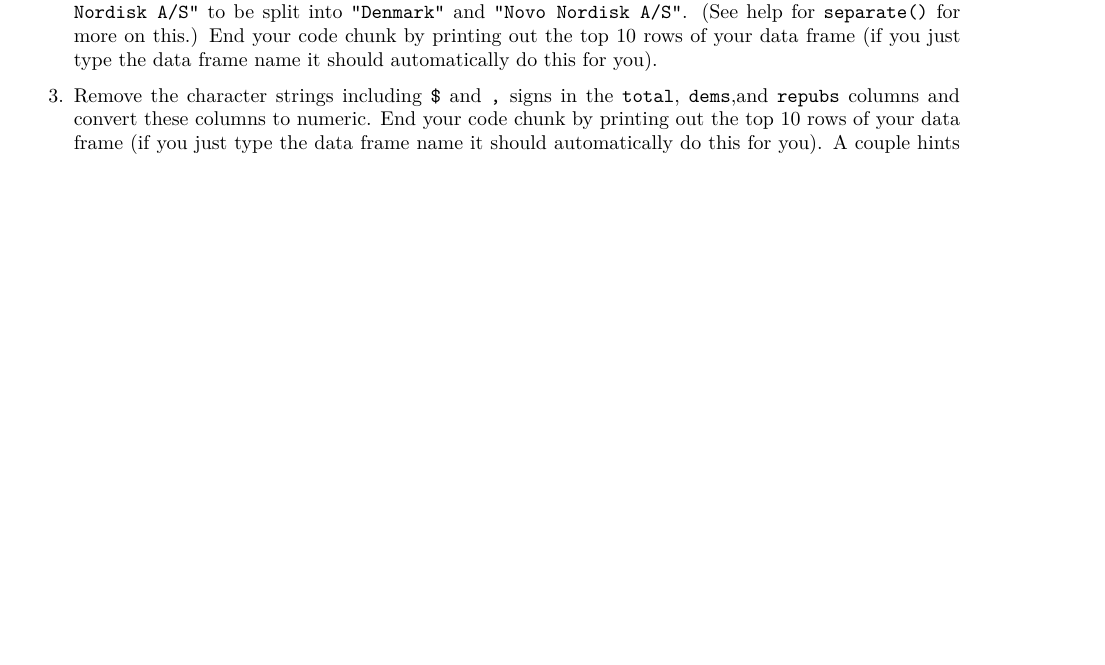
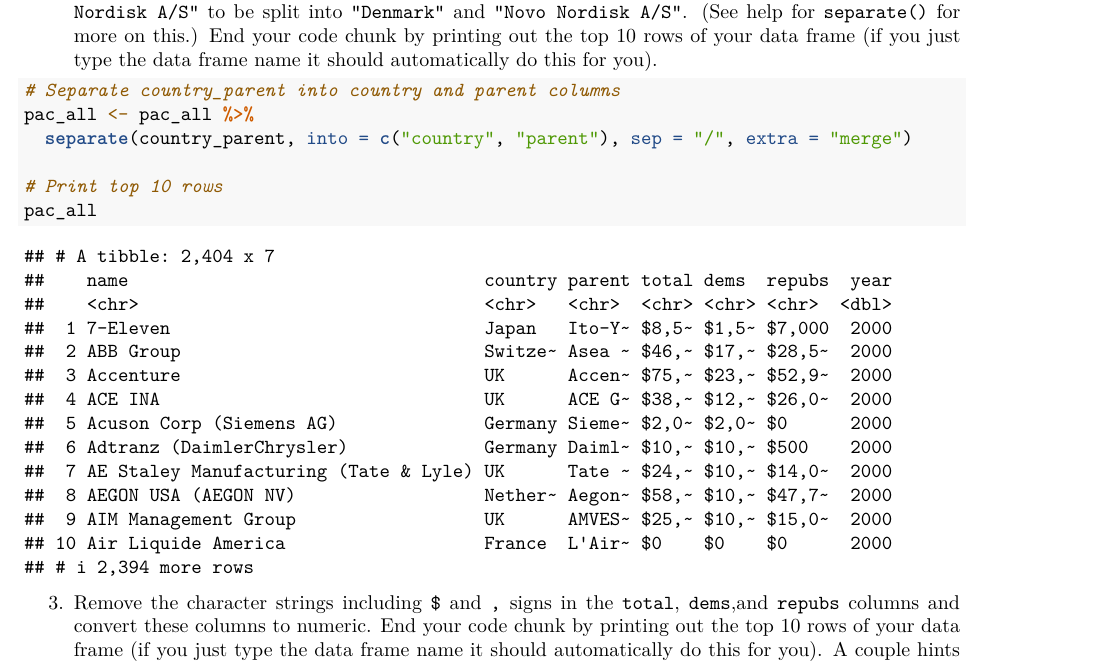
Before and after one commit to Math-225-Fa2025/hw-06-tmchuynh, an R Markdown document (hw-06-money-in-politics.rmd): part of page 4 of 5, cut so that both start at the same text, the shorter picture padded with empty space. Rendered offline with R 4.5, knitr and Pandoc, then LaTeX, with nearby package versions; some code elsewhere in the file could not run offline.

Commit message:
Adds separation of country and parent columns in dataset
Implements the separation of the `country_parent` column into distinct `country` and `parent` columns for improved data clarity.

Enhances data processing by ensuring that the resulting columns contain relevant information without unnecessary characters.

Prints the top 10 rows of the modified dataset to verify the changes.

Adds separation of country and parent columns for clarity

Implements the separation of the `country_parent` column into distinct `country` and `parent` columns to enhance data clarity.

Prints the top 10 rows of the modified dataset for verification of changes.

````diff
--- a/hw-06-money-in-politics.rmd
+++ b/hw-06-money-in-politics.rmd
@@ -147,6 +147,15 @@ The following exercises walk you through how to make these fixes to the data.
     This can be accomplished by setting the `extra` argument in to `"merge"` so that the cell is split into only 2 segments, e.g. we want `"Denmark/Novo Nordisk A/S"` to be split into `"Denmark"` and `"Novo Nordisk A/S"`.
     (See help for `separate()` for more on this.) End your code chunk by printing out the top 10 rows of your data frame (if you just type the data frame name it should automatically do this for you).
 
+```{r separate-country-parent}
+# Separate country_parent into country and parent columns
+pac_all <- pac_all %>%
+  separate(country_parent, into = c("country", "parent"), sep = "/", extra = "merge")
+
+# Print top 10 rows
+pac_all
+```
+
 3.  Remove the character strings including `$` and `,` signs in the `total`, `dems`,and `repubs` columns and convert these columns to numeric.
     End your code chunk by printing out the top 10 rows of your data frame (if you just type the data frame name it should automatically do this for you).
     A couple hints to help you out:
````
